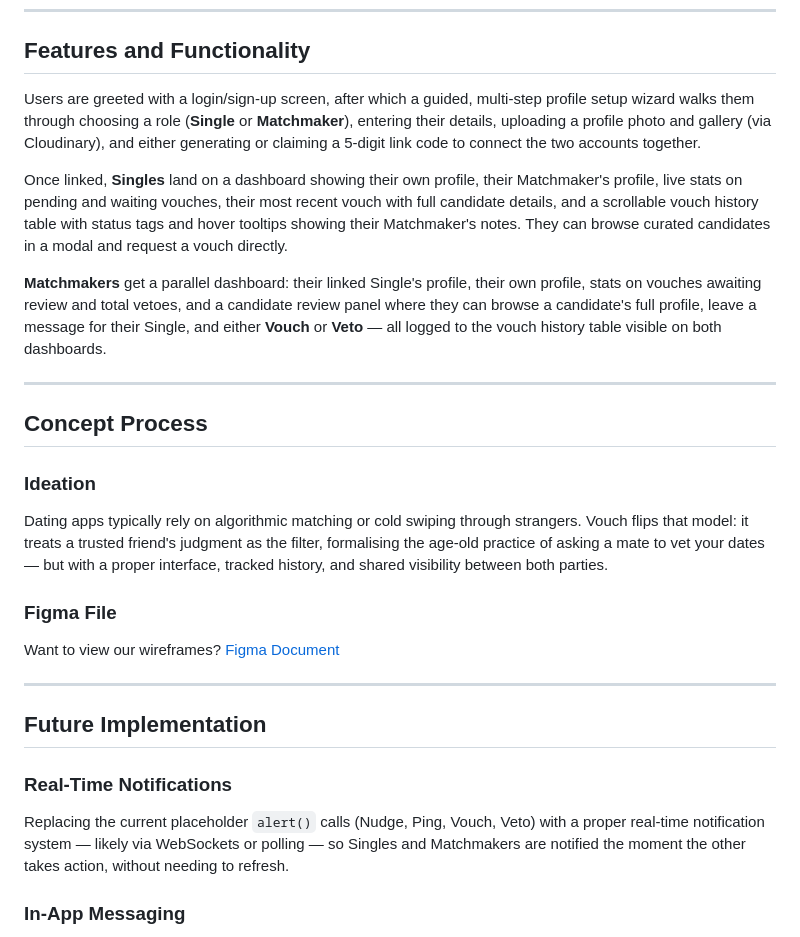
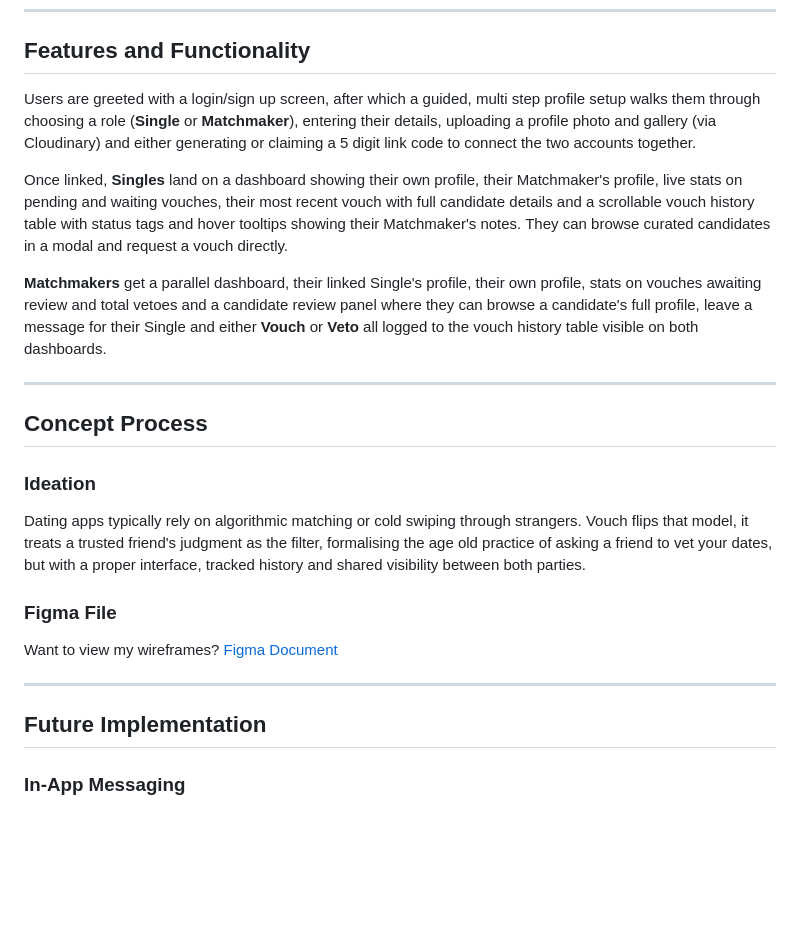
Before and after one commit to kiera251197/Vouch, a Markdown page: README.md, the part around the change. GitHub-like rendering; blank space fills up the shorter version.

```diff
--- a/README.md
+++ b/README.md
@@ -130,11 +130,11 @@ Vouch/
 
 ## Features and Functionality
 
-Users are greeted with a login/sign-up screen, after which a guided, multi-step profile setup wizard walks them through choosing a role (**Single** or **Matchmaker**), entering their details, uploading a profile photo and gallery (via Cloudinary), and either generating or claiming a 5-digit link code to connect the two accounts together.
+Users are greeted with a login/sign up screen, after which a guided, multi step profile setup walks them through choosing a role (**Single** or **Matchmaker**), entering their details, uploading a profile photo and gallery (via Cloudinary) and either generating or claiming a 5 digit link code to connect the two accounts together.
 
-Once linked, **Singles** land on a dashboard showing their own profile, their Matchmaker's profile, live stats on pending and waiting vouches, their most recent vouch with full candidate details, and a scrollable vouch history table with status tags and hover tooltips showing their Matchmaker's notes. They can browse curated candidates in a modal and request a vouch directly.
+Once linked, **Singles** land on a dashboard showing their own profile, their Matchmaker's profile, live stats on pending and waiting vouches, their most recent vouch with full candidate details and a scrollable vouch history table with status tags and hover tooltips showing their Matchmaker's notes. They can browse curated candidates in a modal and request a vouch directly.
 
-**Matchmakers** get a parallel dashboard: their linked Single's profile, their own profile, stats on vouches awaiting review and total vetoes, and a candidate review panel where they can browse a candidate's full profile, leave a message for their Single, and either **Vouch** or **Veto** — all logged to the vouch history table visible on both dashboards.
+**Matchmakers** get a parallel dashboard, their linked Single's profile, their own profile, stats on vouches awaiting review and total vetoes and a candidate review panel where they can browse a candidate's full profile, leave a message for their Single and either **Vouch** or **Veto** all logged to the vouch history table visible on both dashboards.
 
 ---
 
@@ -142,19 +142,15 @@ Once linked, **Singles** land on a dashboard showing their own profile, their Ma
 
 ### Ideation
 
-Dating apps typically rely on algorithmic matching or cold swiping through strangers. Vouch flips that model: it treats a trusted friend's judgment as the filter, formalising the age-old practice of asking a mate to vet your dates — but with a proper interface, tracked history, and shared visibility between both parties.
+Dating apps typically rely on algorithmic matching or cold swiping through strangers. Vouch flips that model, it treats a trusted friend's judgment as the filter, formalising the age old practice of asking a friend to vet your dates, but with a proper interface, tracked history and shared visibility between both parties.
 
 ### Figma File
 
-Want to view our wireframes? [Figma Document](https://www.figma.com/design/Fm0n3g1jnpOEoExkRdxxnZ/DV-200-Term-3?node-id=26-2&t=9qVzwx5GEMlkGORi-1)
+Want to view my wireframes? [Figma Document](https://www.figma.com/design/Fm0n3g1jnpOEoExkRdxxnZ/DV-200-Term-3?node-id=26-2&t=9qVzwx5GEMlkGORi-1)
 
 ---
 
 ## Future Implementation
-
-### Real-Time Notifications
-
-Replacing the current placeholder `alert()` calls (Nudge, Ping, Vouch, Veto) with a proper real-time notification system — likely via WebSockets or polling — so Singles and Matchmakers are notified the moment the other takes action, without needing to refresh.
 
 ### In-App Messaging
 
```
